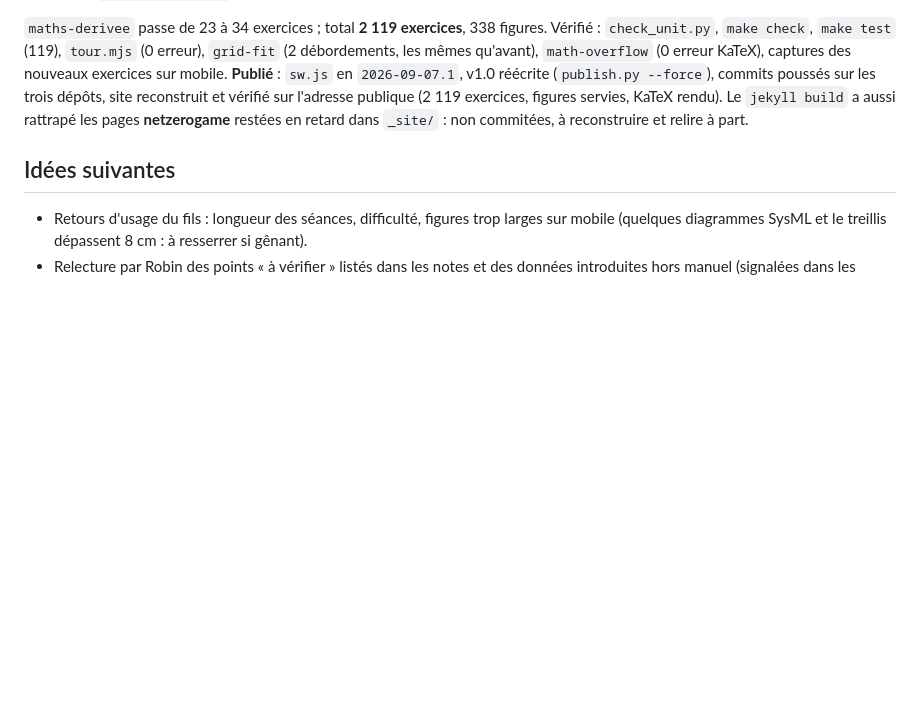
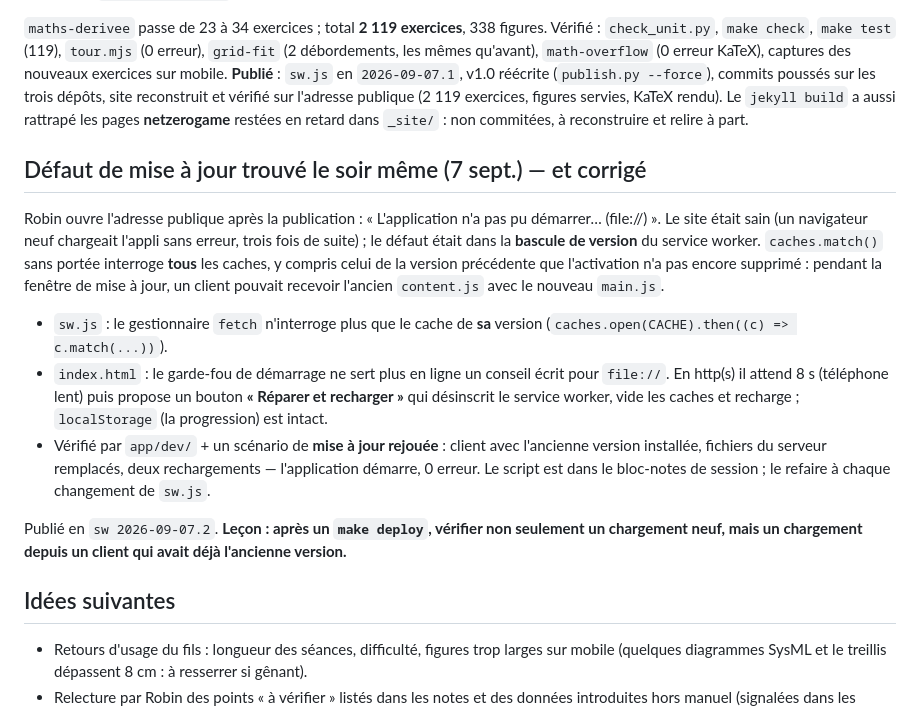
Before and after one commit to robingirard/revise-pour-le-bac-sti2D, a Markdown page: docs/REPRISE.md, the part around the change. Drawn GitHub-style; blank space fills up the shorter version.

Commit message:
Reprise : le défaut de mise à jour du service worker
Co-Authored-By: Claude Opus 5 <noreply@anthropic.com>
Claude-Session: https://claude.ai/code/session_01QWnSUSbuJWmwNGgM3rkkuj

```diff
--- a/docs/REPRISE.md
+++ b/docs/REPRISE.md
@@ -123,6 +123,26 @@ reconstruit et vérifié sur l'adresse publique (2 119 exercices, figures servie
 Le `jekyll build` a aussi rattrapé les pages **netzerogame** restées en retard dans `_site/` :
 non commitées, à reconstruire et relire à part.
 
+## Défaut de mise à jour trouvé le soir même (7 sept.) — et corrigé
+
+Robin ouvre l'adresse publique après la publication : « L'application n'a pas pu démarrer… (file://) ».
+Le site était sain (un navigateur neuf chargeait l'appli sans erreur, trois fois de suite) ; le défaut
+était dans la **bascule de version** du service worker. `caches.match()` sans portée interroge **tous**
+les caches, y compris celui de la version précédente que l'activation n'a pas encore supprimé : pendant
+la fenêtre de mise à jour, un client pouvait recevoir l'ancien `content.js` avec le nouveau `main.js`.
+
+- `sw.js` : le gestionnaire `fetch` n'interroge plus que le cache de **sa** version
+  (`caches.open(CACHE).then((c) => c.match(...))`).
+- `index.html` : le garde-fou de démarrage ne sert plus en ligne un conseil écrit pour `file://`. En
+  http(s) il attend 8 s (téléphone lent) puis propose un bouton **« Réparer et recharger »** qui
+  désinscrit le service worker, vide les caches et recharge ; `localStorage` (la progression) est intact.
+- Vérifié par `app/dev/` + un scénario de **mise à jour rejouée** : client avec l'ancienne version
+  installée, fichiers du serveur remplacés, deux rechargements — l'application démarre, 0 erreur.
+  Le script est dans le bloc-notes de session ; le refaire à chaque changement de `sw.js`.
+
+Publié en `sw 2026-09-07.2`. **Leçon : après un `make deploy`, vérifier non seulement un chargement
+neuf, mais un chargement depuis un client qui avait déjà l'ancienne version.**
+
 ## Idées suivantes
 - Retours d'usage du fils : longueur des séances, difficulté, figures trop larges sur mobile (quelques diagrammes
   SysML et le treillis dépassent 8 cm : à resserrer si gênant).
```
